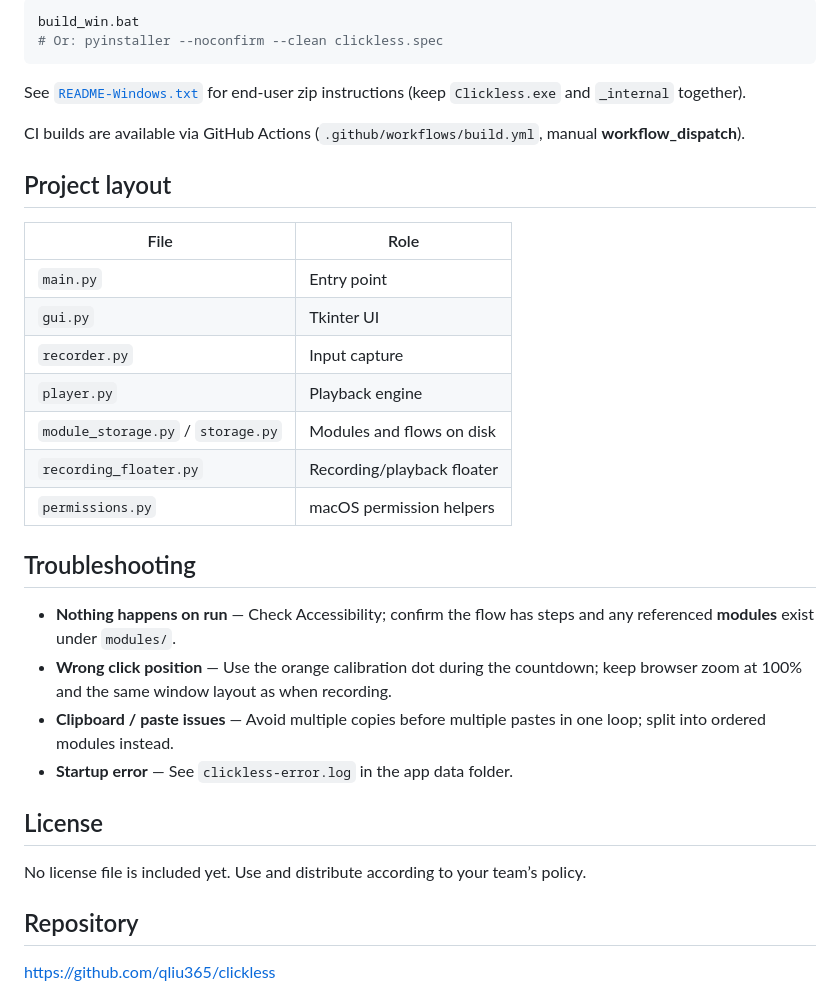
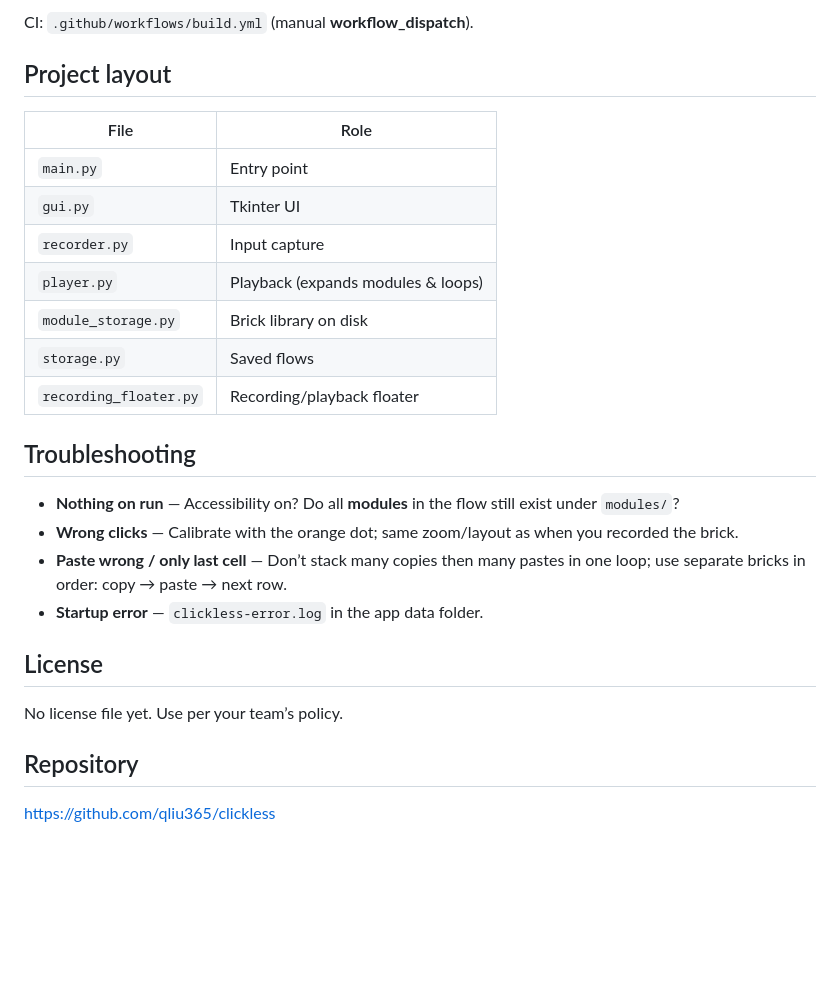
Before and after one commit to qliu365/clickless, a Markdown page: README.md, the part around one of its changes. Rendered like a GitHub page; blank space fills up the shorter version.

````diff
--- a/README.md
+++ b/README.md
@@ -93,12 +125,5 @@ Legacy `flows/` next to the project directory are migrated into the app data fol
 
-```bash
-build_win.bat
-# Or: pyinstaller --noconfirm --clean clickless.spec
-```
-
-See [`README-Windows.txt`](README-Windows.txt) for end-user zip instructions (keep `Clickless.exe` and `_internal` together).
-
-CI builds are available via GitHub Actions (`.github/workflows/build.yml`, manual **workflow_dispatch**).
+CI: `.github/workflows/build.yml` (manual **workflow_dispatch**).
 
 ## Project layout
 
@@ -107,21 +132,21 @@ CI builds are available via GitHub Actions (`.github/workflows/build.yml`, manua
 | `main.py` | Entry point |
 | `gui.py` | Tkinter UI |
 | `recorder.py` | Input capture |
-| `player.py` | Playback engine |
-| `module_storage.py` / `storage.py` | Modules and flows on disk |
+| `player.py` | Playback (expands modules & loops) |
+| `module_storage.py` | Brick library on disk |
+| `storage.py` | Saved flows |
 | `recording_floater.py` | Recording/playback floater |
-| `permissions.py` | macOS permission helpers |
 
 ## Troubleshooting
 
-- **Nothing happens on run** — Check Accessibility; confirm the flow has steps and any referenced **modules** exist under `modules/`.
-- **Wrong click position** — Use the orange calibration dot during the countdown; keep browser zoom at 100% and the same window layout as when recording.
-- **Clipboard / paste issues** — Avoid multiple copies before multiple pastes in one loop; split into ordered modules instead.
-- **Startup error** — See `clickless-error.log` in the app data folder.
+- **Nothing on run** — Accessibility on? Do all **modules** in the flow still exist under `modules/`?
+- **Wrong clicks** — Calibrate with the orange dot; same zoom/layout as when you recorded the brick.
+- **Paste wrong / only last cell** — Don’t stack many copies then many pastes in one loop; use separate bricks in order: copy → paste → next row.
+- **Startup error** — `clickless-error.log` in the app data folder.
 
 ## License
 
-No license file is included yet. Use and distribute according to your team’s policy.
+No license file yet. Use per your team’s policy.
 
 ## Repository
 
````
Also changed, not shown: other parts of README.md (+76 -44 lines).
